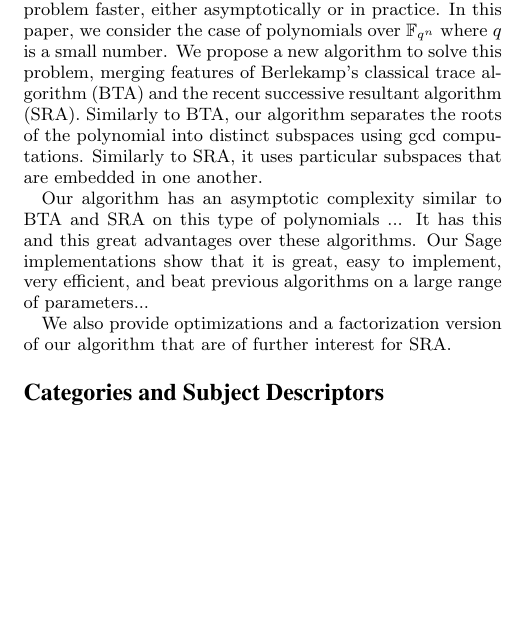
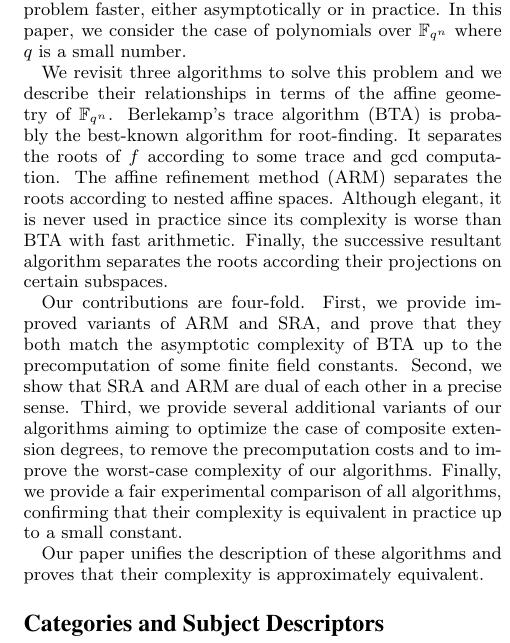
Before and after one commit to defeo/root_finding, a LaTeX paper (root_finding.tex): part of one column of page 1 of 9, cut so that both start at the same text, the shorter picture padded with empty space. Compiled offline with pdfLaTeX.

Commit message:
abstract

```diff
--- a/root_finding.tex
+++ b/root_finding.tex
@@ -169,22 +169,17 @@
   from the work of Berlekamp in the eighties, many efficient
   algorithms have been proposed to solve this problem faster, either
   asymptotically or in practice.  In this paper, we consider the case
-  of polynomials over $\fqn$ where $\qq$ is a small number. We propose a
-  new algorithm to solve this problem, merging features of Berlekamp's
-  classical trace algorithm (BTA) and the recent successive resultant
-  algorithm (SRA).  Similarly to BTA, our algorithm separates the
-  roots of the polynomial into distinct subspaces using gcd
-  computations. Similarly to SRA, it uses particular subspaces that
-  are embedded in one another.
+  of polynomials over $\fqn$ where $\qq$ is a small number.
 
-  Our algorithm has an asymptotic complexity similar to BTA and SRA on
-  this type of polynomials ... It has this and this great advantages
-  over these algorithms. Our Sage implementations show that it is
-  great, easy to implement, very efficient, and beat previous
-  algorithms on a large range of parameters...
+  We revisit three algorithms to solve this problem and we describe their relationships in terms of the affine geometry of $\fqn$.
+Berlekamp's trace algorithm (BTA) is probably the best-known algorithm for root-finding. It separates the roots of $f$ according to some trace and gcd computation. The affine refinement method (ARM) separates the roots according to nested affine spaces. Although elegant, it is never used in practice since its complexity is worse than BTA with fast arithmetic. Finally, the successive resultant algorithm separates the roots according their projections on certain subspaces.
 
-  We also provide optimizations and a factorization version of our
-  algorithm that are of further interest for SRA.
+Our contributions are four-fold. First, we provide improved variants of ARM and SRA, and prove that they both match the asymptotic complexity of BTA up to the precomputation of some finite field constants.
+ Second, we show that SRA and ARM are dual of each other in a precise sense.
+ Third, we provide several additional variants of our algorithms aiming to optimize the case of composite extension degrees, to remove the precomputation costs and to improve the worst-case complexity of our algorithms.
+ Finally, we provide a fair experimental comparison of all algorithms, confirming that their complexity is equivalent in practice up to  a small constant.
+
+ Our paper unifies the description of these algorithms and proves that their complexity is approximately equivalent.
 \end{abstract}
 
 \category{F.2.1}{Theory of computation}{Analysis of algorithms and problem complexity}[Computations in finite fields]
```
